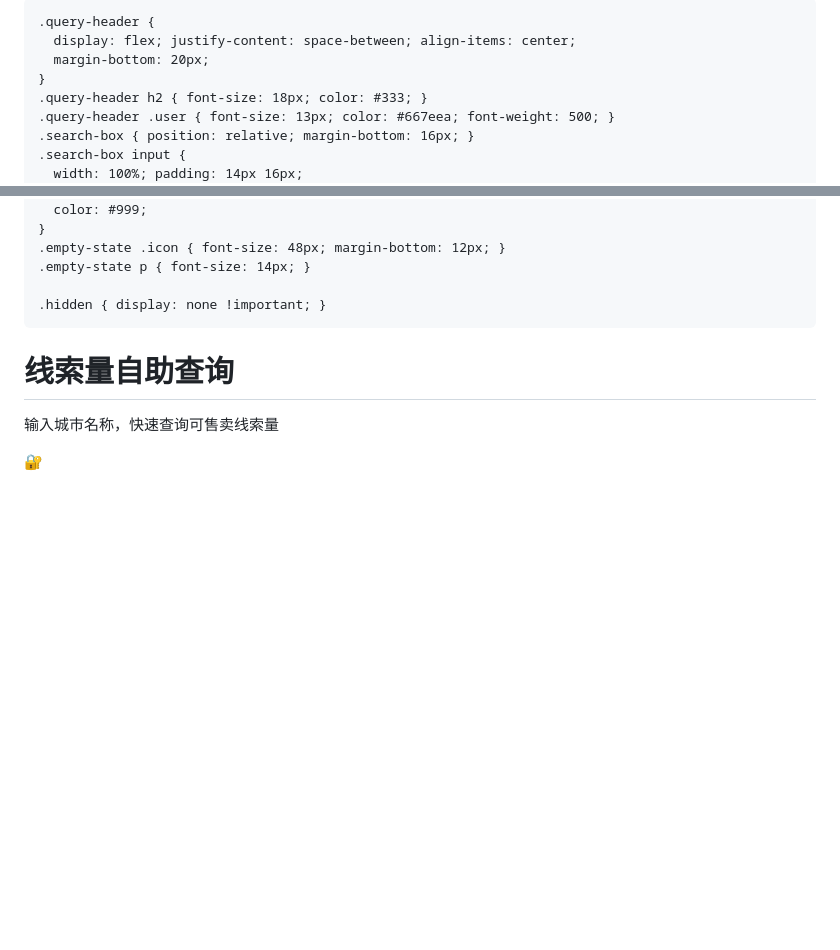
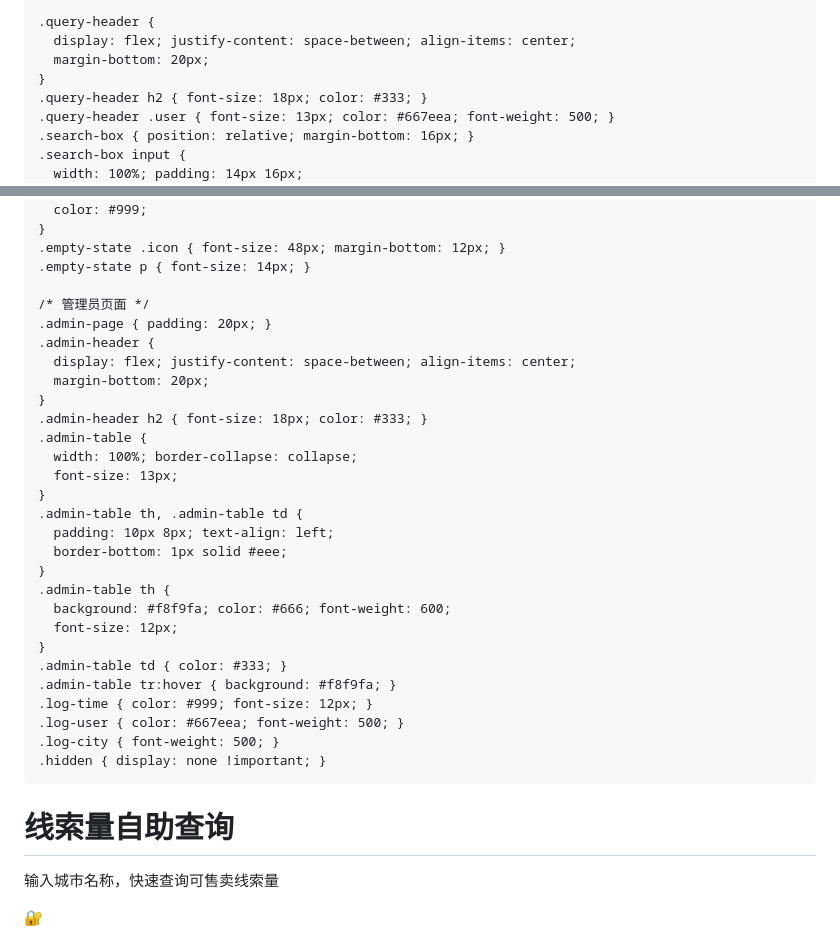
Before and after one commit to hanfa2025/xiansuoliangchaxun, a Markdown page: README.md, 2 parts joined by grey strips. Rendered like a GitHub page; blank space fills up the shorter version.

```diff
--- a/README.md
+++ b/README.md
@@ -12,7 +13,7 @@
       min-height: 100vh;
       display: flex;
       justify-content: center;
-      align-items: center;
+      align-items: flex-start;
       padding: 20px;
     }
     .container {
@@ -132,6 +133,30 @@
     .empty-state .icon { font-size: 48px; margin-bottom: 12px; }
     .empty-state p { font-size: 14px; }
 
+    /* 管理员页面 */
+    .admin-page { padding: 20px; }
+    .admin-header {
+      display: flex; justify-content: space-between; align-items: center;
+      margin-bottom: 20px;
+    }
+    .admin-header h2 { font-size: 18px; color: #333; }
+    .admin-table {
+      width: 100%; border-collapse: collapse;
+      font-size: 13px;
+    }
+    .admin-table th, .admin-table td {
+      padding: 10px 8px; text-align: left;
+      border-bottom: 1px solid #eee;
+    }
+    .admin-table th {
+      background: #f8f9fa; color: #666; font-weight: 600;
+      font-size: 12px;
+    }
+    .admin-table td { color: #333; }
+    .admin-table tr:hover { background: #f8f9fa; }
+    .log-time { color: #999; font-size: 12px; }
+    .log-user { color: #667eea; font-weight: 500; }
+    .log-city { font-weight: 500; }
     .hidden { display: none !important; }
   </style>
 </head>
```
Also changed, not shown: other parts of README.md (+94 -7 lines).
